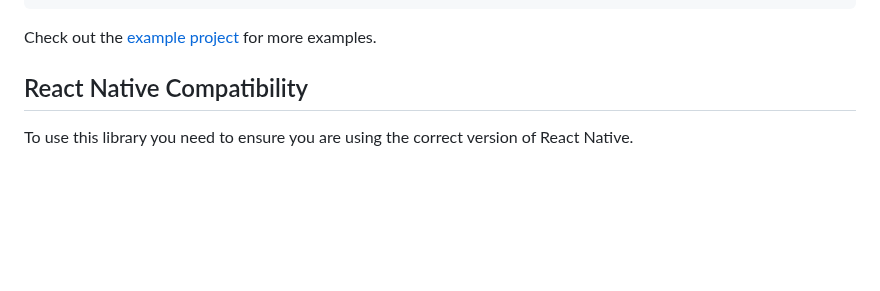
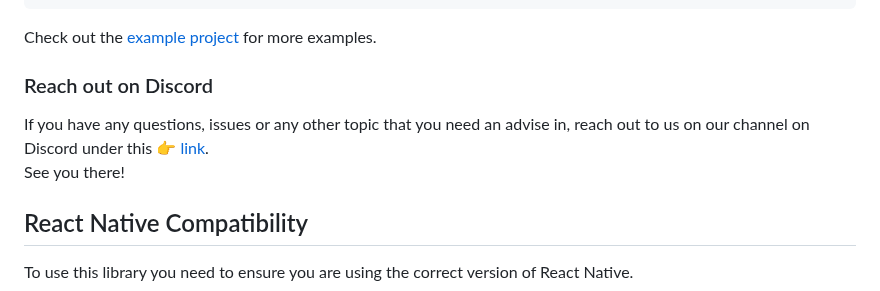
Before and after one commit to callstack/react-native-slider, a Markdown page: README.md, the part around the change. Drawn GitHub-style; blank space fills up the shorter version.

Commit message:
Link the Discord channel of Slider

````diff
--- a/README.md
+++ b/README.md
@@ -50,6 +50,11 @@ import Slider from '@react-native-community/slider';
 ```
 
 Check out the [example project](example) for more examples.
+
+### Reach out on Discord
+
+If you have any questions, issues or any other topic that you need an advise in, reach out to us on our channel on Discord under this 👉 [link](https://discord.com/channels/426714625279524876/1339942689524678737).
+<br/>See you there!
 
 ## React Native Compatibility
 To use this library you need to ensure you are using the correct version of React Native.
````
